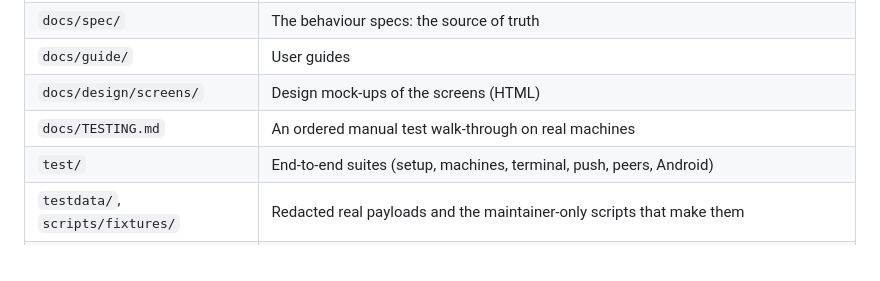
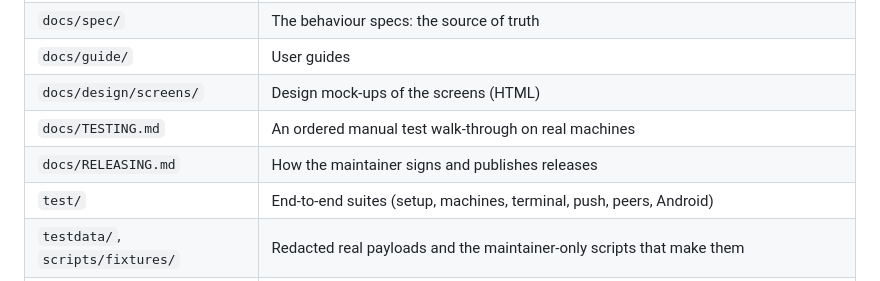
Before and after one commit to mraj602/switchyard, a Markdown page: ARCHITECTURE.md, the part around the change. Rendered like a GitHub page.

Commit message:
Add the maintainer release and Android signing guide
Claude-Session: https://claude.ai/code/session_0152WWeWzWVkZLtsz5TaSN1N

```diff
--- a/ARCHITECTURE.md
+++ b/ARCHITECTURE.md
@@ -193,6 +193,7 @@ The threat model, including what the owner key and the signing guard cannot do,
 | `docs/guide/` | User guides |
 | `docs/design/screens/` | Design mock-ups of the screens (HTML) |
 | `docs/TESTING.md` | An ordered manual test walk-through on real machines |
+| `docs/RELEASING.md` | How the maintainer signs and publishes releases |
 | `test/` | End-to-end suites (setup, machines, terminal, push, peers, Android) |
 | `testdata/`, `scripts/fixtures/` | Redacted real payloads and the maintainer-only scripts that make them |
 | `scripts/` | CI checks, release build, icon generation, the pane check |
```
Also changed, not shown: docs/RELEASING.md (added, +146 -0 lines).
